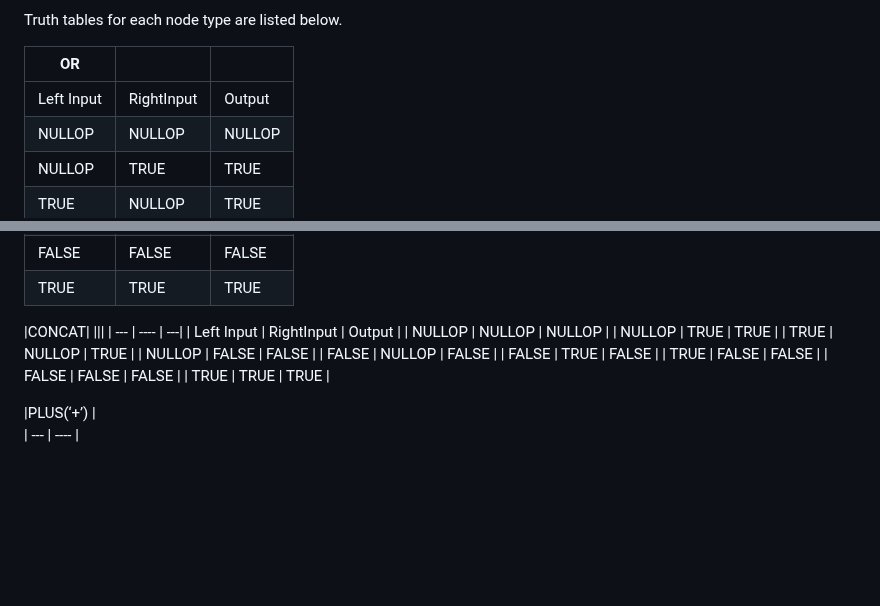
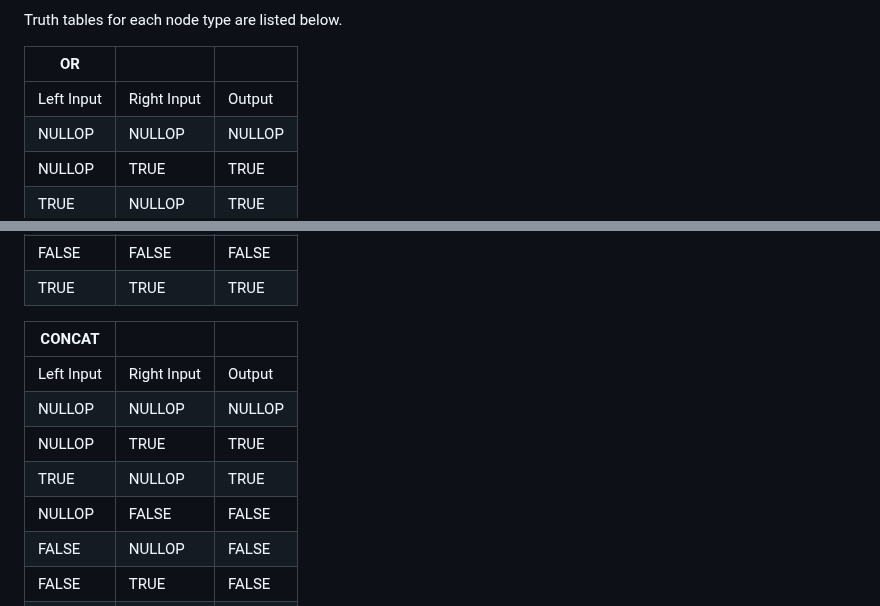
Before and after one commit to abrahamayorinde/Binary-Syntax-Tree-Regex, a Markdown page: README.md, 2 parts joined by grey strips. Drawn GitHub-style; blank space fills up the shorter version.

```diff
--- a/README.md
+++ b/README.md
@@ -36,7 +36,7 @@ Truth tables for each node type are listed below.
 
 | OR     | | |
 | ---         |    ----    |          ---|
-| Left Input   | RightInput   | Output       |
+| Left Input   | Right Input   | Output       |
 | NULLOP       | NULLOP       | NULLOP       |
 | NULLOP       | TRUE         | TRUE         |
 | TRUE         | NULLOP       | TRUE         |
@@ -47,9 +47,9 @@ Truth tables for each node type are listed below.
 | FALSE        | FALSE        | FALSE        |
 | TRUE         | TRUE         | TRUE         |
 
-|CONCAT| |||
-| ---          |    ----    |          ---|
-| Left Input    | RightInput   | Output       |
+| CONCAT     | | |
+| ---         |    ----    |          ---|
+| Left Input   | Right Input   | Output       |
 | NULLOP        | NULLOP       | NULLOP       |
 | NULLOP        | TRUE         | TRUE         |
 | TRUE          | NULLOP       | TRUE         |
```
